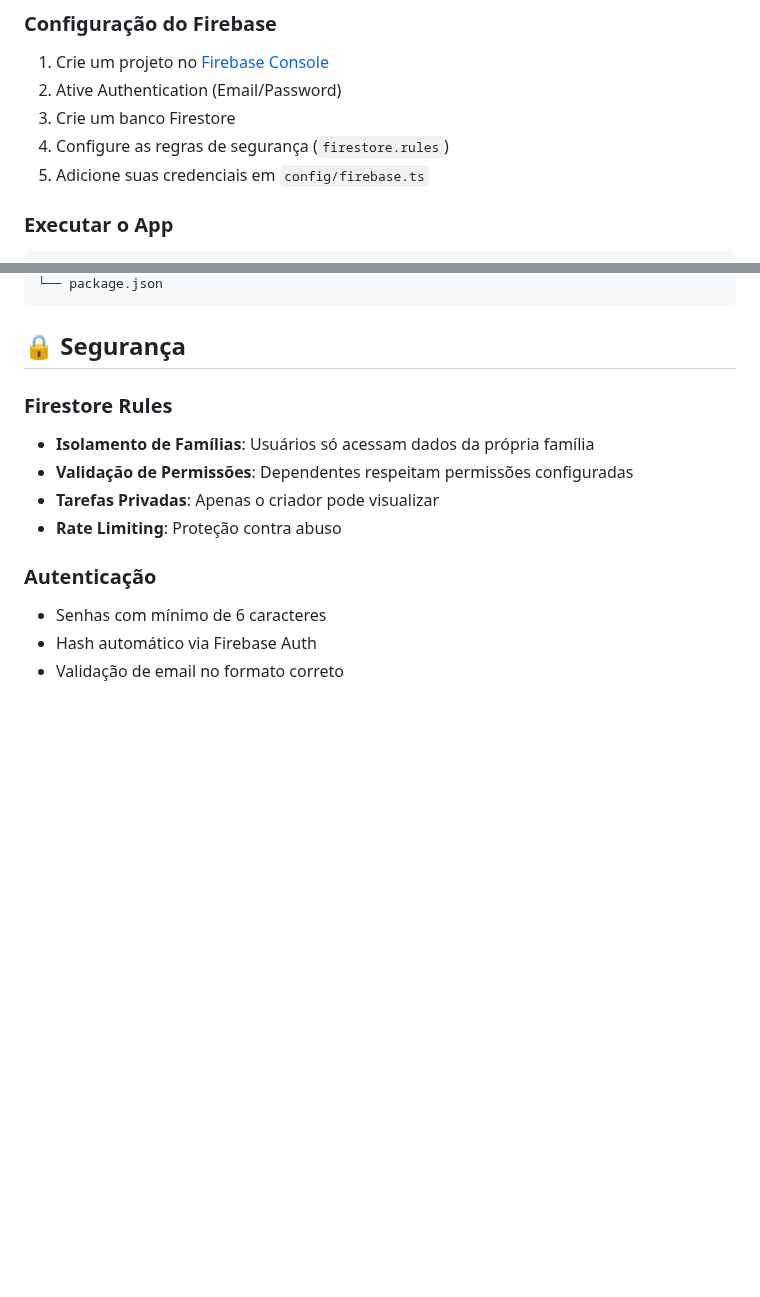
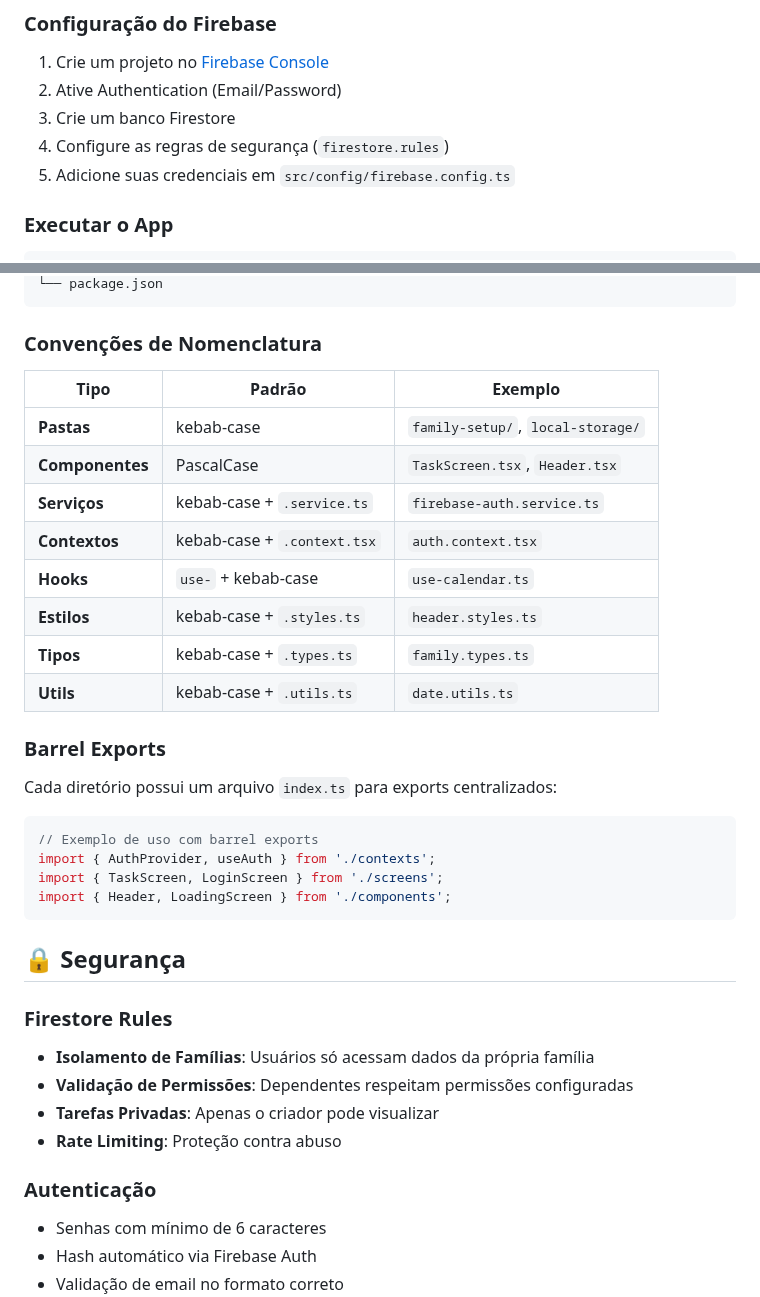
Before and after one commit to n2ilva/agendafamiliar, a Markdown page: README.md, 2 parts joined by grey strips. Drawn GitHub-style; blank space fills up the shorter version.

Commit message:
docs: update README with new project structure

````diff
--- a/README.md
+++ b/README.md
@@ -148,7 +148,7 @@ npm install
 2. Ative Authentication (Email/Password)
 3. Crie um banco Firestore
 4. Configure as regras de segurança (`firestore.rules`)
-5. Adicione suas credenciais em `config/firebase.ts`
+5. Adicione suas credenciais em `src/config/firebase.config.ts`
 
 ### Executar o App
 
@@ -202,4 +292,28 @@ agendafamiliar/
 └── package.json
+```
+
+### Convenções de Nomenclatura
+
+| Tipo | Padrão | Exemplo |
+|------|--------|---------|
+| **Pastas** | kebab-case | `family-setup/`, `local-storage/` |
+| **Componentes** | PascalCase | `TaskScreen.tsx`, `Header.tsx` |
+| **Serviços** | kebab-case + `.service.ts` | `firebase-auth.service.ts` |
+| **Contextos** | kebab-case + `.context.tsx` | `auth.context.tsx` |
+| **Hooks** | `use-` + kebab-case | `use-calendar.ts` |
+| **Estilos** | kebab-case + `.styles.ts` | `header.styles.ts` |
+| **Tipos** | kebab-case + `.types.ts` | `family.types.ts` |
+| **Utils** | kebab-case + `.utils.ts` | `date.utils.ts` |
+
+### Barrel Exports
+
+Cada diretório possui um arquivo `index.ts` para exports centralizados:
+
+```typescript
+// Exemplo de uso com barrel exports
+import { AuthProvider, useAuth } from './contexts';
+import { TaskScreen, LoginScreen } from './screens';
+import { Header, LoadingScreen } from './components';
 ```
 
 ## 🔒 Segurança
````
Also changed, not shown: other parts of README.md (+119 -29 lines).
